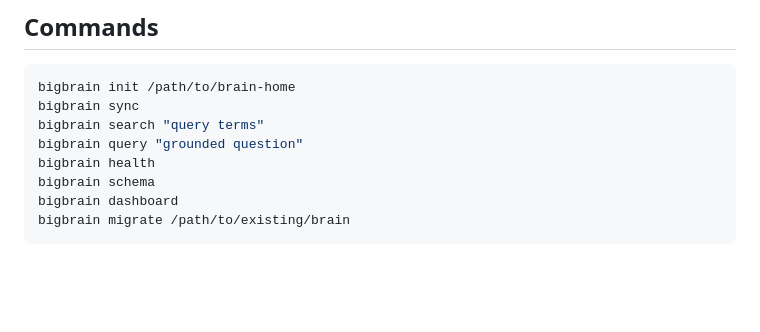
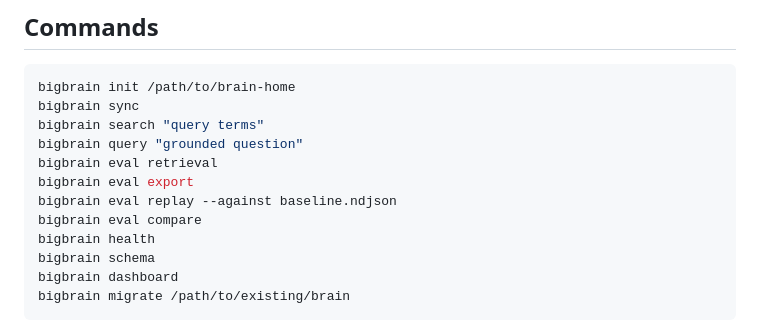
Before and after one commit to life-efficient/bigbrain, a Markdown page: README.md, the part around one of its changes. Drawn GitHub-style; blank space fills up the shorter version.

```diff
--- a/README.md
+++ b/README.md
@@ -180,6 +180,10 @@ bigbrain init /path/to/brain-home
 bigbrain sync
 bigbrain search "query terms"
 bigbrain query "grounded question"
+bigbrain eval retrieval
+bigbrain eval export
+bigbrain eval replay --against baseline.ndjson
+bigbrain eval compare
 bigbrain health
 bigbrain schema
 bigbrain dashboard
```
Also changed, not shown: other parts of README.md (+76 -0 lines), src/bigbrain/README.md (+45 -0 lines).
